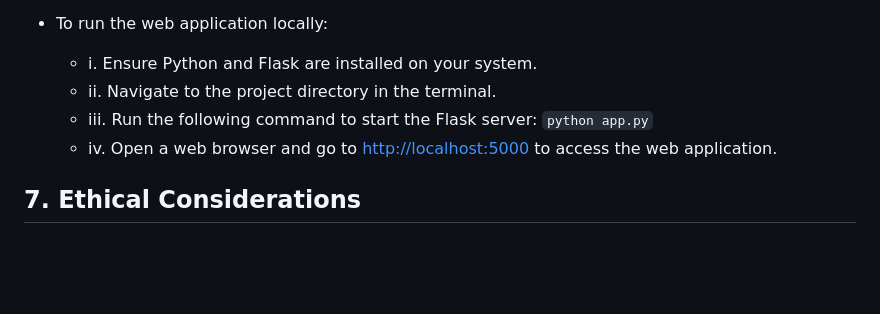
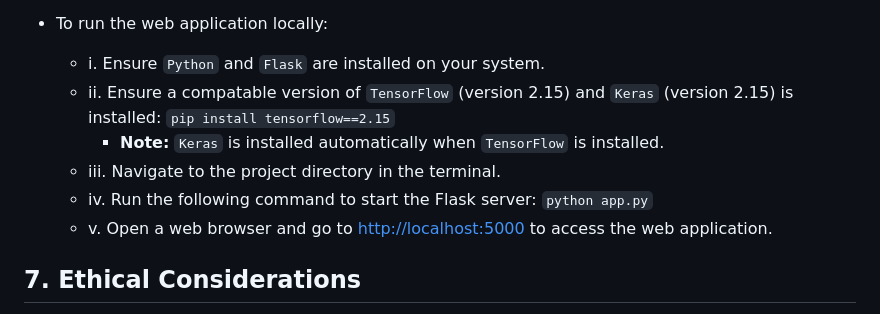
Before and after one commit to bernardtse/diabetes-prediction, a Markdown page: README.md, the part around the change. Rendered like a GitHub page; blank space fills up the shorter version.

```diff
--- a/README.md
+++ b/README.md
@@ -135,10 +135,12 @@ viii. **Results and Summary Report:**
 - The backend script (`app.py`) handles the prediction logic and communicates with the frontend through HTTP requests. The HTML files define the structure of the web pages, while CSS stylesheets are used for styling and layout. JavaScript (`script.js`) enhances user interactivity and handles dynamic content updates.
 
 - To run the web application locally:
-  - i. Ensure Python and Flask are installed on your system.
-  - ii. Navigate to the project directory in the terminal.
-  - iii. Run the following command to start the Flask server: `python app.py`
-  - iv. Open a web browser and go to [http://localhost:5000](http://localhost:5000) to access the web application.
+  - i. Ensure `Python` and `Flask` are installed on your system.
+  - ii. Ensure a compatable version of `TensorFlow` (version 2.15) and `Keras` (version 2.15) is installed: `pip install tensorflow==2.15`
+     - **Note:** `Keras` is installed automatically when `TensorFlow` is installed.
+  - iii. Navigate to the project directory in the terminal.
+  - iv. Run the following command to start the Flask server: `python app.py`
+  - v. Open a web browser and go to [http://localhost:5000](http://localhost:5000) to access the web application.
 
 
 ## 7. Ethical Considerations
```
